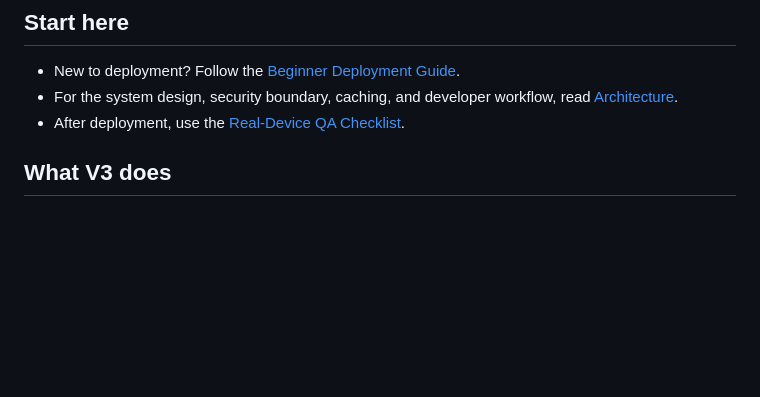
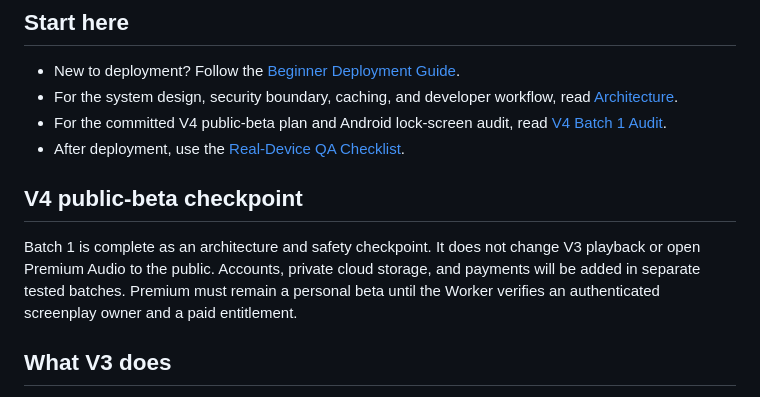
Before and after one commit to rbc281/spokenframe-v2-test, a Markdown page: README.md, the part around the change. Drawn GitHub-style; blank space fills up the shorter version.

Commit message:
Document SpokenFrame V4 public beta architecture

```diff
--- a/README.md
+++ b/README.md
@@ -10,7 +10,12 @@ V3 adds a sharper black, warm-white, and marker-yellow identity; lower-cost Prem
 
 - New to deployment? Follow the [Beginner Deployment Guide](docs/BEGINNER-DEPLOYMENT.md).
 - For the system design, security boundary, caching, and developer workflow, read [Architecture](docs/ARCHITECTURE.md).
+- For the committed V4 public-beta plan and Android lock-screen audit, read [V4 Batch 1 Audit](docs/V4-BATCH-1-AUDIT.md).
 - After deployment, use the [Real-Device QA Checklist](docs/REAL-DEVICE-QA.md).
+
+## V4 public-beta checkpoint
+
+Batch 1 is complete as an architecture and safety checkpoint. It does not change V3 playback or open Premium Audio to the public. Accounts, private cloud storage, and payments will be added in separate tested batches. Premium must remain a personal beta until the Worker verifies an authenticated screenplay owner and a paid entitlement.
 
 ## What V3 does
 
```
